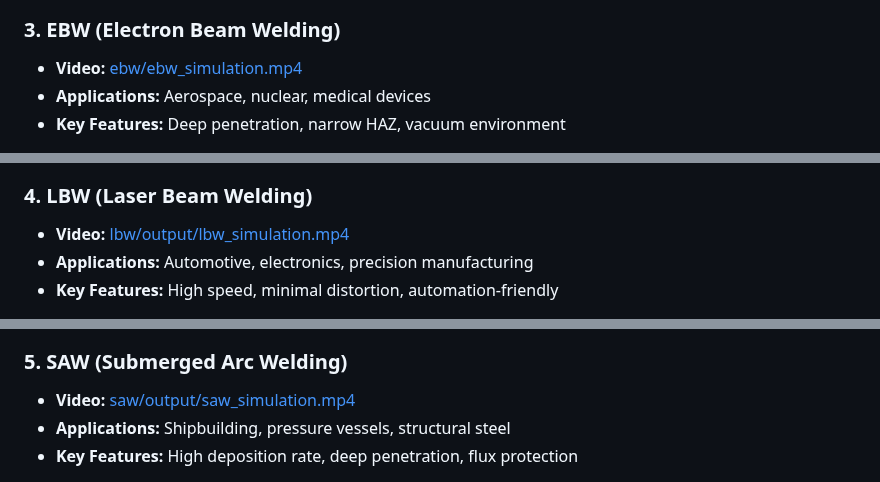
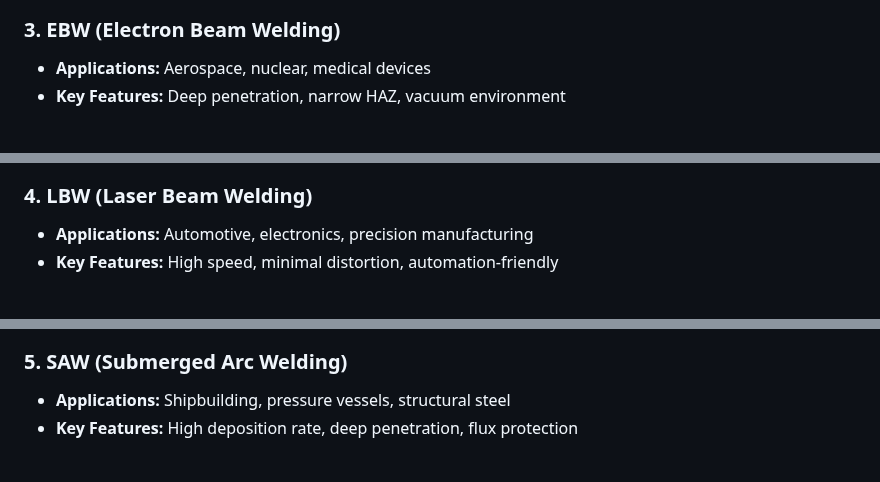
Before and after one commit to Aayushongit/welding-report, a Markdown page: README.md, 3 parts joined by grey strips. GitHub-like rendering.

```diff
--- a/README.md
+++ b/README.md
@@ -68,4 +82,3 @@ Additionally, the project features a **computer vision-based welding defect dete
 ### 3. EBW (Electron Beam Welding)
-- **Video:** [ebw/ebw_simulation.mp4](ebw/ebw_simulation.mp4)
 - **Applications:** Aerospace, nuclear, medical devices
 - **Key Features:** Deep penetration, narrow HAZ, vacuum environment
@@ -73,6 +90,5 @@ Additionally, the project features a **computer vision-based welding defect dete
 ![EBW - 3D Temperature Gradient](ebw/output/13_3d_plot_final.png)
 
 ### 4. LBW (Laser Beam Welding)
-- **Video:** [lbw/output/lbw_simulation.mp4](lbw/output/lbw_simulation.mp4)
 - **Applications:** Automotive, electronics, precision manufacturing
 - **Key Features:** High speed, minimal distortion, automation-friendly
@@ -80,6 +100,5 @@ Additionally, the project features a **computer vision-based welding defect dete
 ![LBW - Thermal Cycle](lbw/output/16_thermal_cycle_snapshot_12.02s.png)
 
 ### 5. SAW (Submerged Arc Welding)
-- **Video:** [saw/output/saw_simulation.mp4](saw/output/saw_simulation.mp4)
 - **Applications:** Shipbuilding, pressure vessels, structural steel
 - **Key Features:** High deposition rate, deep penetration, flux protection
```
Also changed, not shown: other parts of README.md (+38 -6 lines).
